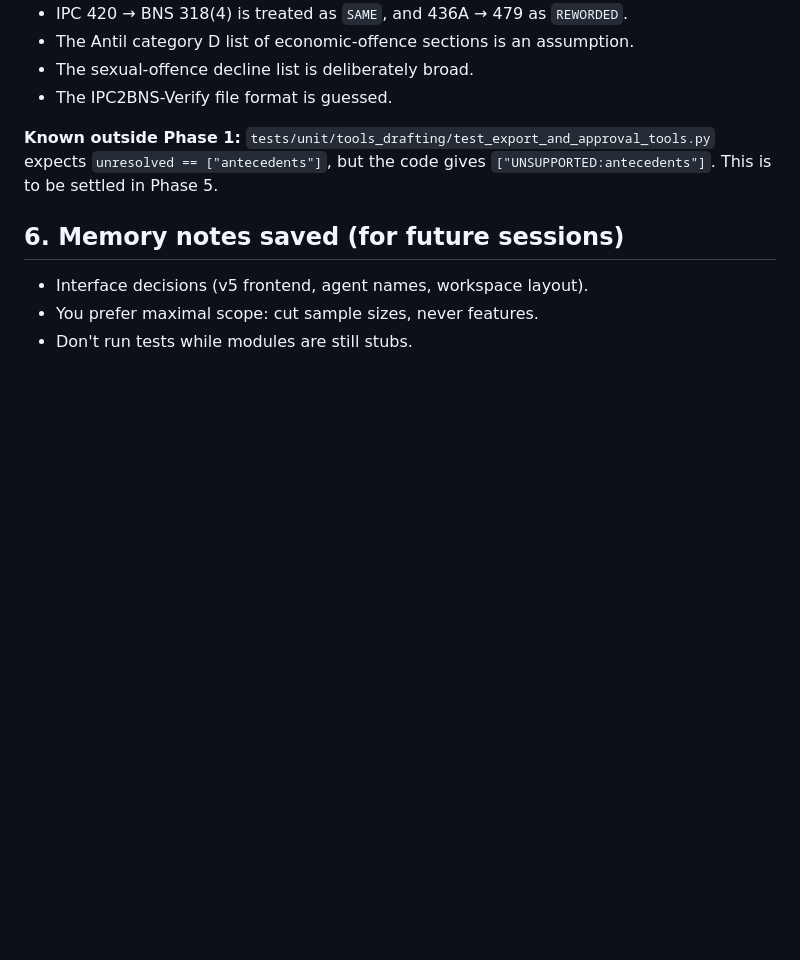
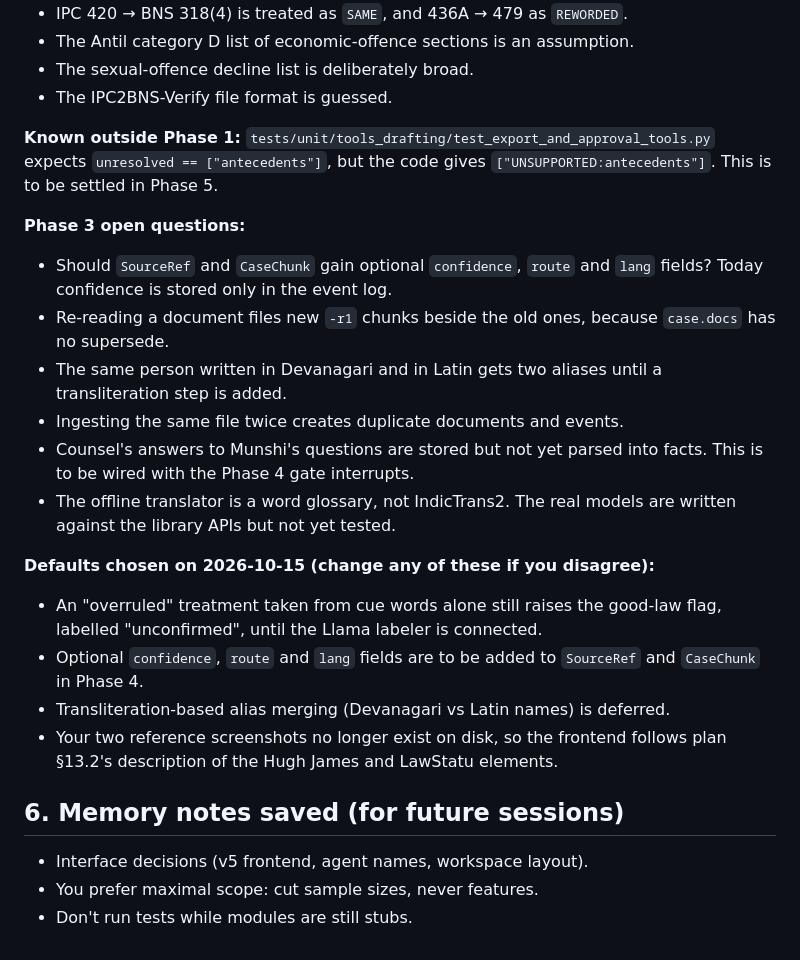
Before and after one commit to vishakkashyapk30/lma-group-project, a Markdown page: progress.md, the part around one of its changes. GitHub-like rendering; blank space fills up the shorter version.

```diff
--- a/progress.md
+++ b/progress.md
@@ -196,6 +231,20 @@ Each phase works like this:
 
 **Known outside Phase 1:** `tests/unit/tools_drafting/test_export_and_approval_tools.py` expects `unresolved == ["antecedents"]`, but the code gives `["UNSUPPORTED:antecedents"]`. This is to be settled in Phase 5.
 
+**Phase 3 open questions:**
+- Should `SourceRef` and `CaseChunk` gain optional `confidence`, `route` and `lang` fields? Today confidence is stored only in the event log.
+- Re-reading a document files new `-r1` chunks beside the old ones, because `case.docs` has no supersede.
+- The same person written in Devanagari and in Latin gets two aliases until a transliteration step is added.
+- Ingesting the same file twice creates duplicate documents and events.
+- Counsel's answers to Munshi's questions are stored but not yet parsed into facts. This is to be wired with the Phase 4 gate interrupts.
+- The offline translator is a word glossary, not IndicTrans2. The real models are written against the library APIs but not yet tested.
+
+**Defaults chosen on 2026-10-15 (change any of these if you disagree):**
+- An "overruled" treatment taken from cue words alone still raises the good-law flag, labelled "unconfirmed", until the Llama labeler is connected.
+- Optional `confidence`, `route` and `lang` fields are to be added to `SourceRef` and `CaseChunk` in Phase 4.
+- Transliteration-based alias merging (Devanagari vs Latin names) is deferred.
+- Your two reference screenshots no longer exist on disk, so the frontend follows plan §13.2's description of the Hugh James and LawStatu elements.
+
 ## 6. Memory notes saved (for future sessions)
 
 - Interface decisions (v5 frontend, agent names, workspace layout).
```
Also changed, not shown: other parts of progress.md (+44 -9 lines).
